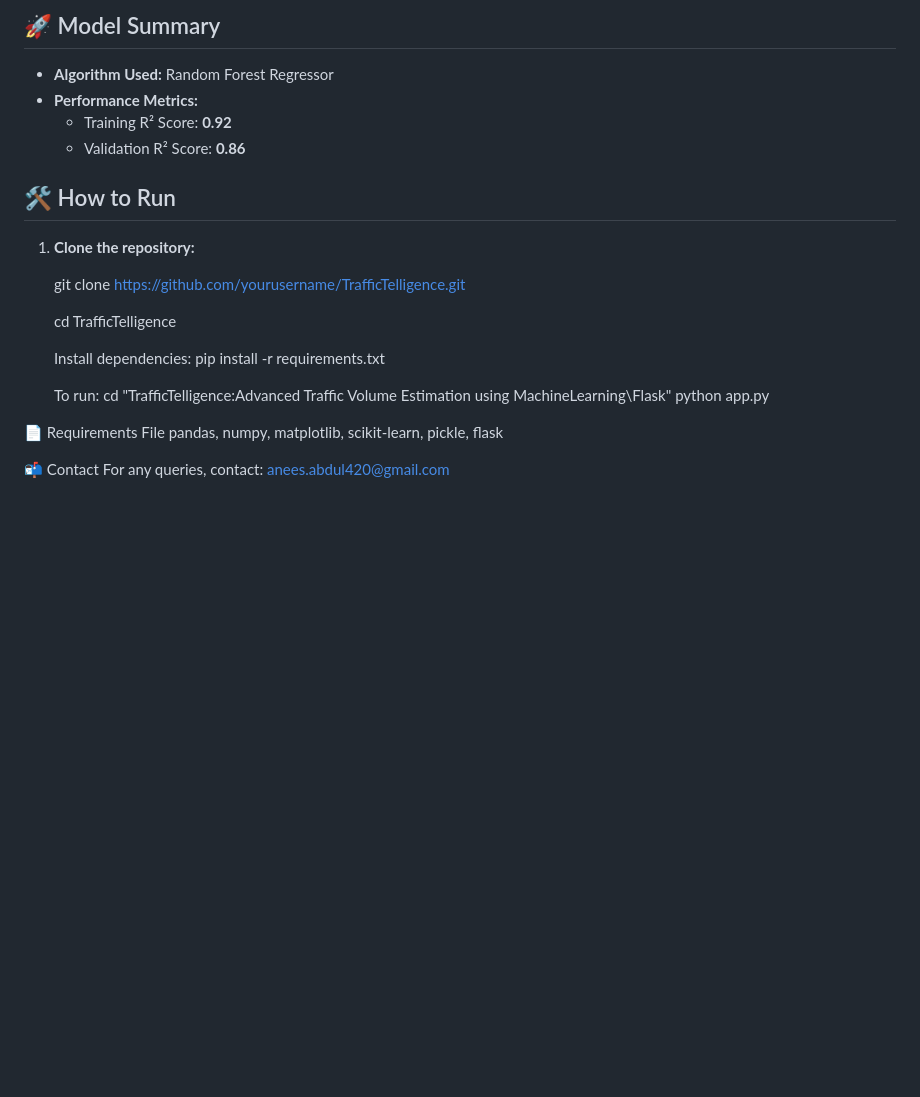
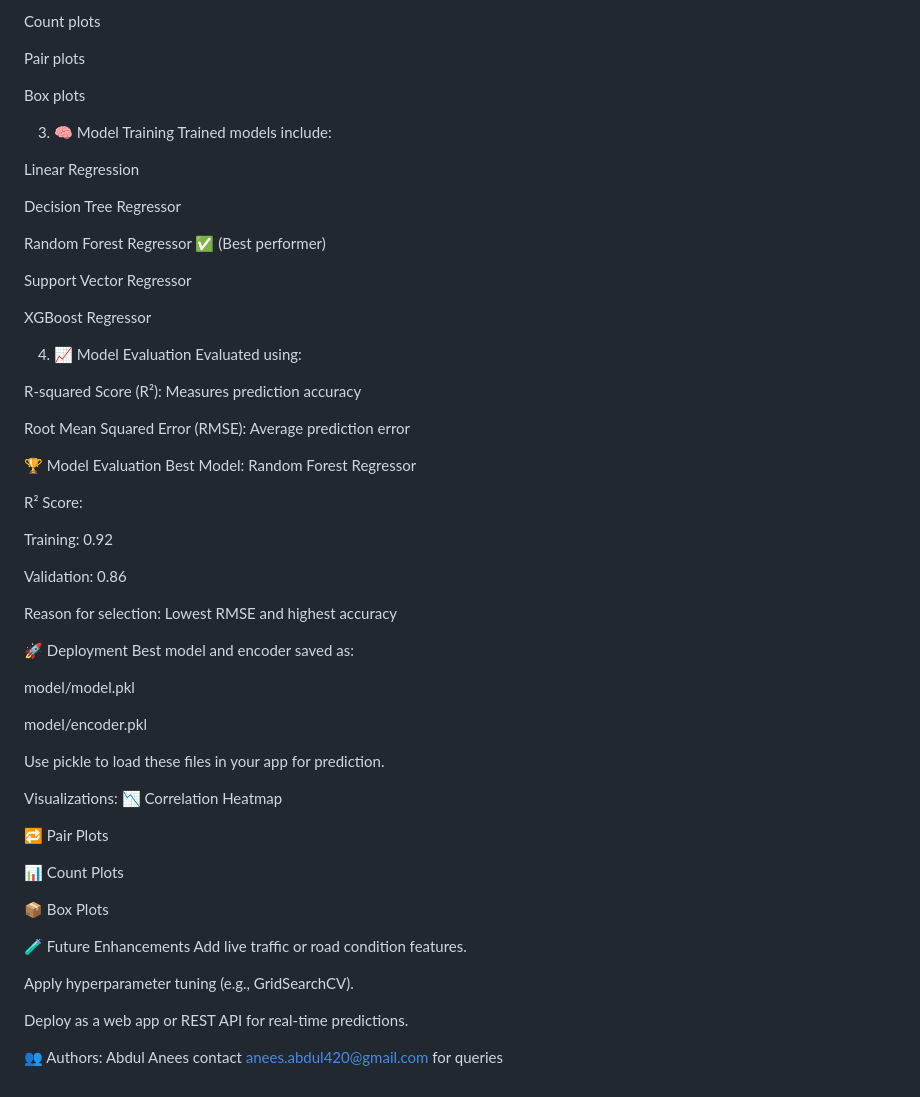
Before and after one commit to annuu005/TrafficTelligence-Advanced-Traffic-Volume-Estimation-with-Machine-Learning, a Markdown page: README.md, the part around the change printed below. Drawn GitHub-style; blank space fills up the shorter version.

```diff
--- a/README.md
+++ b/README.md
@@ -71,28 +118,66 @@ TrafficTelligence/
 
-## 🚀 Model Summary
+Count plots
 
-- **Algorithm Used:** Random Forest Regressor
-- **Performance Metrics:**
-  - Training R² Score: **0.92**
-  - Validation R² Score: **0.86**
+Pair plots
 
-## 🛠️ How to Run
+Box plots
 
-1. **Clone the repository:**
+3. 🧠 Model Training
+Trained models include:
 
-   git clone https://github.com/yourusername/TrafficTelligence.git
+Linear Regression
 
-    cd TrafficTelligence
+Decision Tree Regressor
 
-   Install dependencies:
-    pip install -r requirements.txt
+Random Forest Regressor ✅ (Best performer)
 
-    To run:
-    cd "TrafficTelligence:Advanced Traffic Volume Estimation using MachineLearning\Flask"
-    python app.py
+Support Vector Regressor
 
-📄 Requirements File
-pandas, numpy, matplotlib, scikit-learn, pickle, flask
+XGBoost Regressor
 
-📬 Contact
-For any queries, contact: anees.abdul420@gmail.com
+4. 📈 Model Evaluation
+Evaluated using:
+
+R-squared Score (R²): Measures prediction accuracy
+
+Root Mean Squared Error (RMSE): Average prediction error
+
+🏆 Model Evaluation
+Best Model: Random Forest Regressor
+
+R² Score:
+
+Training: 0.92
+
+Validation: 0.86
+
+Reason for selection: Lowest RMSE and highest accuracy
+
+🚀 Deployment
+Best model and encoder saved as:
+
+model/model.pkl
+
+model/encoder.pkl
+
+Use pickle to load these files in your app for prediction.
+
+Visualizations:
+📉 Correlation Heatmap
+
+🔁 Pair Plots
+
+📊 Count Plots
+
+📦 Box Plots
+
+🧪 Future Enhancements
+Add live traffic or road condition features.
+
+Apply hyperparameter tuning (e.g., GridSearchCV).
+
+Deploy as a web app or REST API for real-time predictions.
+
+👥 Authors:
+Abdul Anees
+contact anees.abdul420@gmail.com for queries
```
Also changed, not shown: other parts of README.md (+95 -48 lines).
